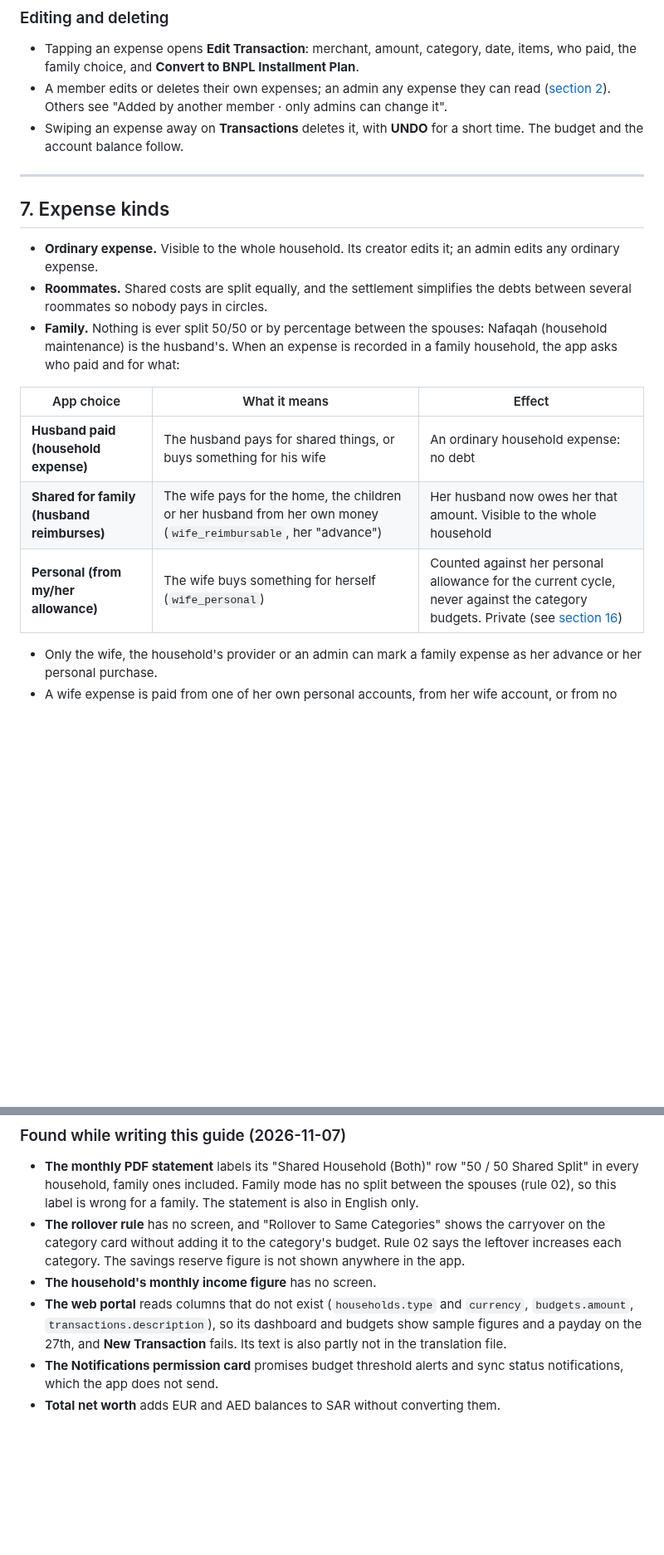
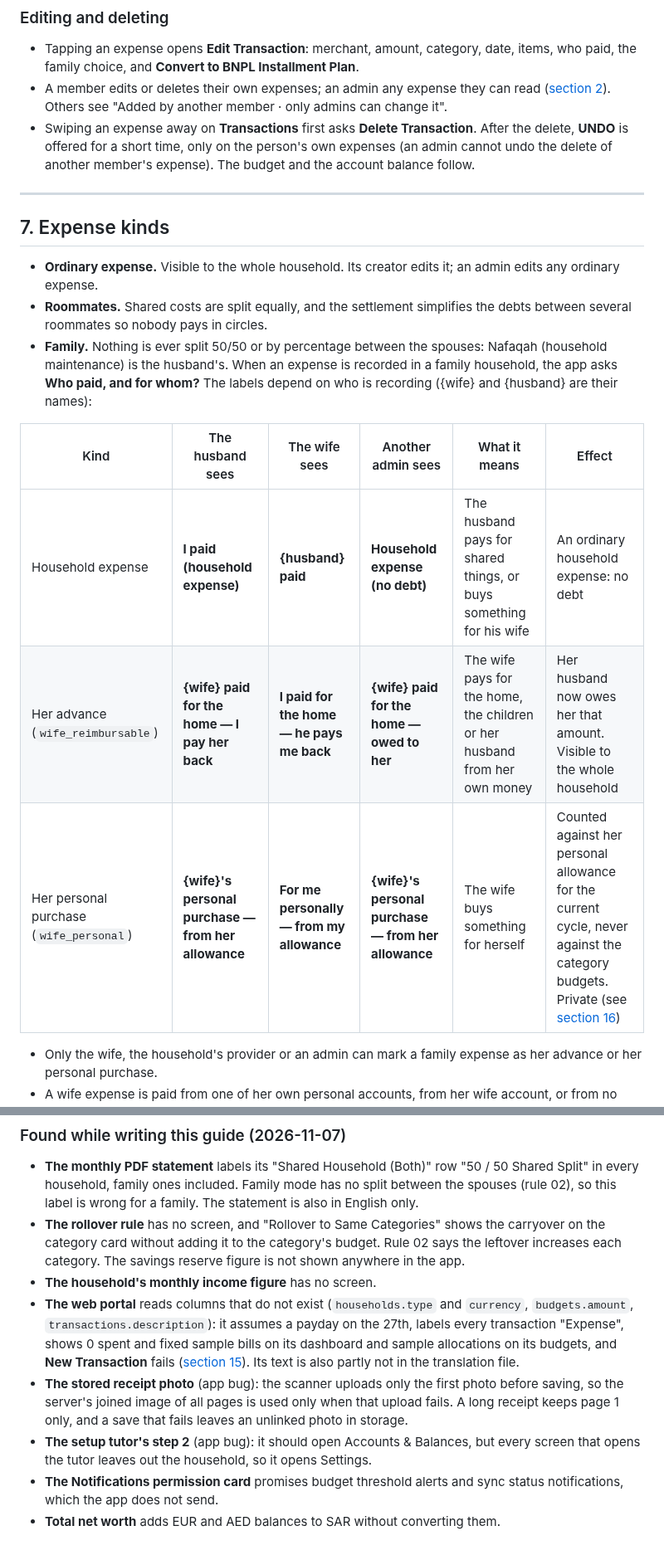
Before and after one commit to Masteader/budget-tracker, a Markdown page: docs/HOW_IT_WORKS.md, 2 parts joined by grey strips. Shown at 83% size. GitHub-like rendering; blank space fills up the shorter version.

```diff
--- a/docs/HOW_IT_WORKS.md
+++ b/docs/HOW_IT_WORKS.md
@@ -443,8 +453,9 @@ is shared ([section 9](#9-roommate-settlements)).
 - A member edits or deletes their own expenses; an admin any expense they can read
   ([section 2](#2-households-and-roles)). Others see "Added by another member · only admins can
   change it".
-- Swiping an expense away on **Transactions** deletes it, with **UNDO** for a short time. The budget
-  and the account balance follow.
+- Swiping an expense away on **Transactions** first asks **Delete Transaction**. After the delete,
+  **UNDO** is offered for a short time, only on the person's own expenses (an admin cannot undo the
+  delete of another member's expense). The budget and the account balance follow.
 
 ---
 
@@ -456,13 +467,14 @@ is shared ([section 9](#9-roommate-settlements)).
   several roommates so nobody pays in circles.
 - **Family.** Nothing is ever split 50/50 or by percentage between the spouses: Nafaqah (household
   maintenance) is the husband's. When an expense is recorded in a family household, the app asks
-  who paid and for what:
+  **Who paid, and for whom?** The labels depend on who is recording ({wife} and {husband} are their
+  names):
 
-| App choice | What it means | Effect |
-|---|---|---|
-| **Husband paid (household expense)** | The husband pays for shared things, or buys something for his wife | An ordinary household expense: no debt |
-| **Shared for family (husband reimburses)** | The wife pays for the home, the children or her husband from her own money (`wife_reimbursable`, her "advance") | Her husband now owes her that amount. Visible to the whole household |
-| **Personal (from my/her allowance)** | The wife buys something for herself (`wife_personal`) | Counted against her personal allowance for the current cycle, never against the category budgets. Private (see [section 16](#16-who-sees-what)) |
+| Kind | The husband sees | The wife sees | Another admin sees | What it means | Effect |
+|---|---|---|---|---|---|
+| Household expense | **I paid (household expense)** | **{husband} paid** | **Household expense (no debt)** | The husband pays for shared things, or buys something for his wife | An ordinary household expense: no debt |
+| Her advance (`wife_reimbursable`) | **{wife} paid for the home — I pay her back** | **I paid for the home — he pays me back** | **{wife} paid for the home — owed to her** | The wife pays for the home, the children or her husband from her own money | Her husband now owes her that amount. Visible to the whole household |
+| Her personal purchase (`wife_personal`) | **{wife}'s personal purchase — from her allowance** | **For me personally — from my allowance** | **{wife}'s personal purchase — from her allowance** | The wife buys something for herself | Counted against her personal allowance for the current cycle, never against the category budgets. Private (see [section 16](#16-who-sees-what)) |
 
 - Only the wife, the household's provider or an admin can mark a family expense as her advance or
   her personal purchase.
@@ -945,9 +972,15 @@ Details: [rule 04, section 6](../.agents/rules/04-security-and-privacy.md#6-acco
   each category. The savings reserve figure is not shown anywhere in the app.
 - **The household's monthly income figure** has no screen.
 - **The web portal** reads columns that do not exist (`households.type` and `currency`,
-  `budgets.amount`, `transactions.description`), so its dashboard and budgets show sample figures
-  and a payday on the 27th, and **New Transaction** fails. Its text is also partly not in the
-  translation file.
+  `budgets.amount`, `transactions.description`): it assumes a payday on the 27th, labels every
+  transaction "Expense", shows 0 spent and fixed sample bills on its dashboard and sample
+  allocations on its budgets, and **New Transaction** fails ([section 15](#15-the-website)). Its
+  text is also partly not in the translation file.
+- **The stored receipt photo** (app bug): the scanner uploads only the first photo before saving,
+  so the server's joined image of all pages is used only when that upload fails. A long receipt
+  keeps page 1 only, and a save that fails leaves an unlinked photo in storage.
+- **The setup tutor's step 2** (app bug): it should open Accounts & Balances, but every screen that
+  opens the tutor leaves out the household, so it opens Settings.
 - **The Notifications permission card** promises budget threshold alerts and sync status
   notifications, which the app does not send.
 - **Total net worth** adds EUR and AED balances to SAR without converting them.
```
Also changed, not shown: other parts of docs/HOW_IT_WORKS.md (+63 -38 lines).
